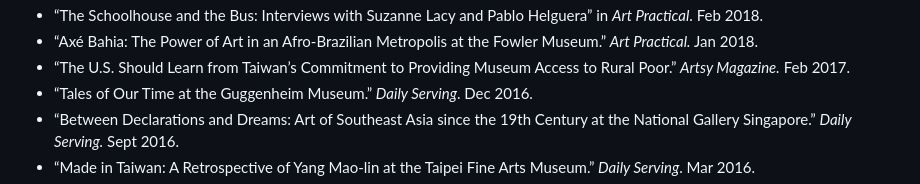
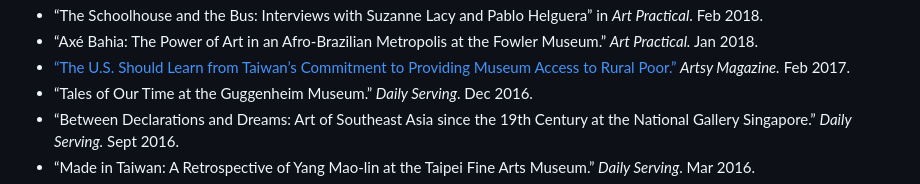
Before and after one commit to PeopleMakeCulture/peoplemakeculture.github.io, a Markdown page: readme.md, the part around the change printed below. GitHub-like rendering.

```diff
--- a/readme.md
+++ b/readme.md
@@ -10,6 +10,6 @@ Hi! I am [Jing](https://www.linkedin.com/in/jingcao1/), an NYC-based [art histor
 - “The Schoolhouse and the Bus: Interviews with Suzanne Lacy and Pablo Helguera” in *Art Practical*. Feb 2018.
 - “Axé Bahia: The Power of Art in an Afro-Brazilian Metropolis at the Fowler Museum.” *Art Practical.* Jan 2018.
-- “The U.S. Should Learn from Taiwan’s Commitment to Providing Museum Access to Rural Poor.” *Artsy Magazine.* Feb 2017.
+- [“The U.S. Should Learn from Taiwan’s Commitment to Providing Museum Access to Rural Poor.”](https://www.artsy.net/article/artsy-editorial-learn-taiwans-commitment-providing-museum-access-rural-poor) *Artsy Magazine.* Feb 2017.
 - “Tales of Our Time at the Guggenheim Museum.” *Daily Serving*. Dec 2016.
 - “Between Declarations and Dreams: Art of Southeast Asia since the 19th Century at the National Gallery Singapore.” *Daily Serving.* Sept 2016.
 - “Made in Taiwan: A Retrospective of Yang Mao-lin at the Taipei Fine Arts Museum.” *Daily Serving*. Mar 2016.
```
Also changed, not shown: other parts of readme.md (+1 -1 lines).
